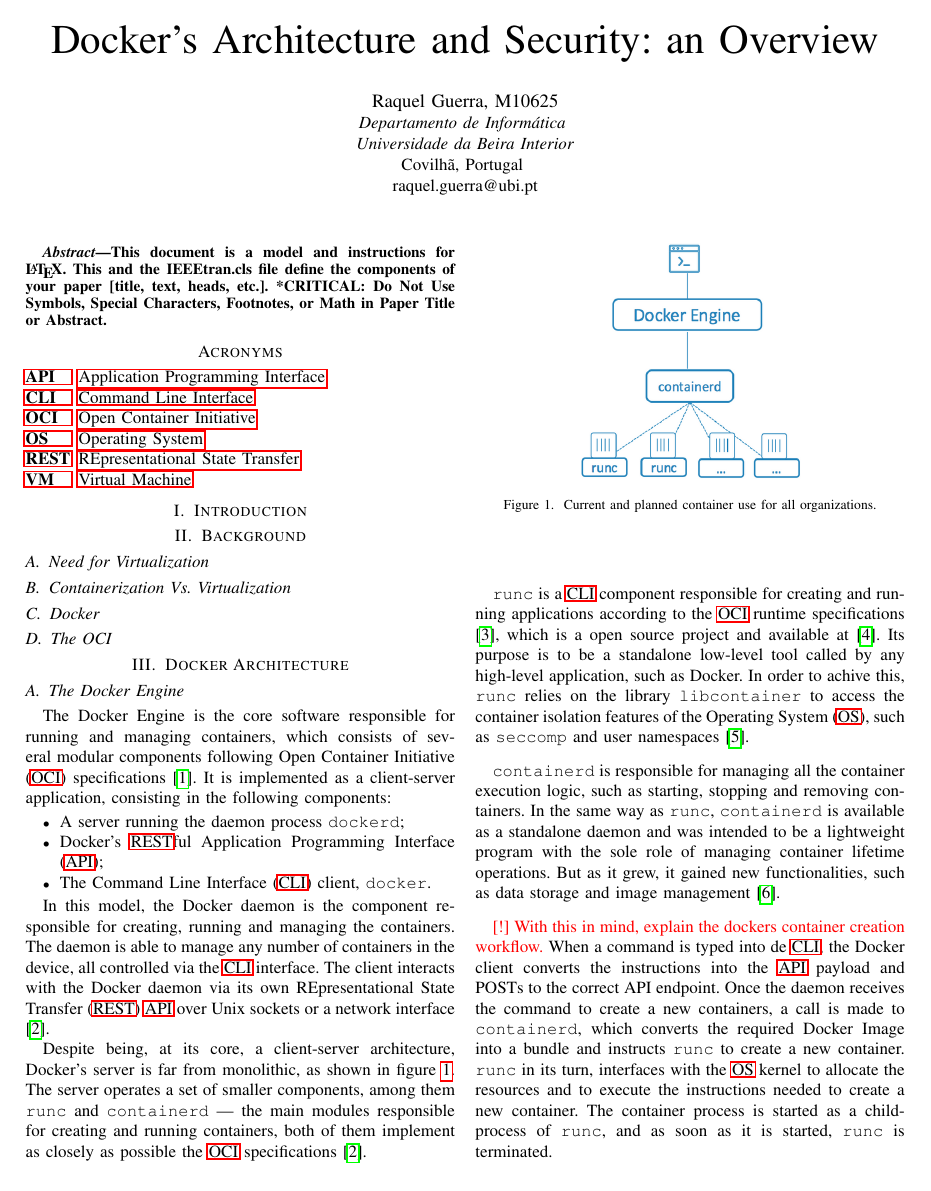
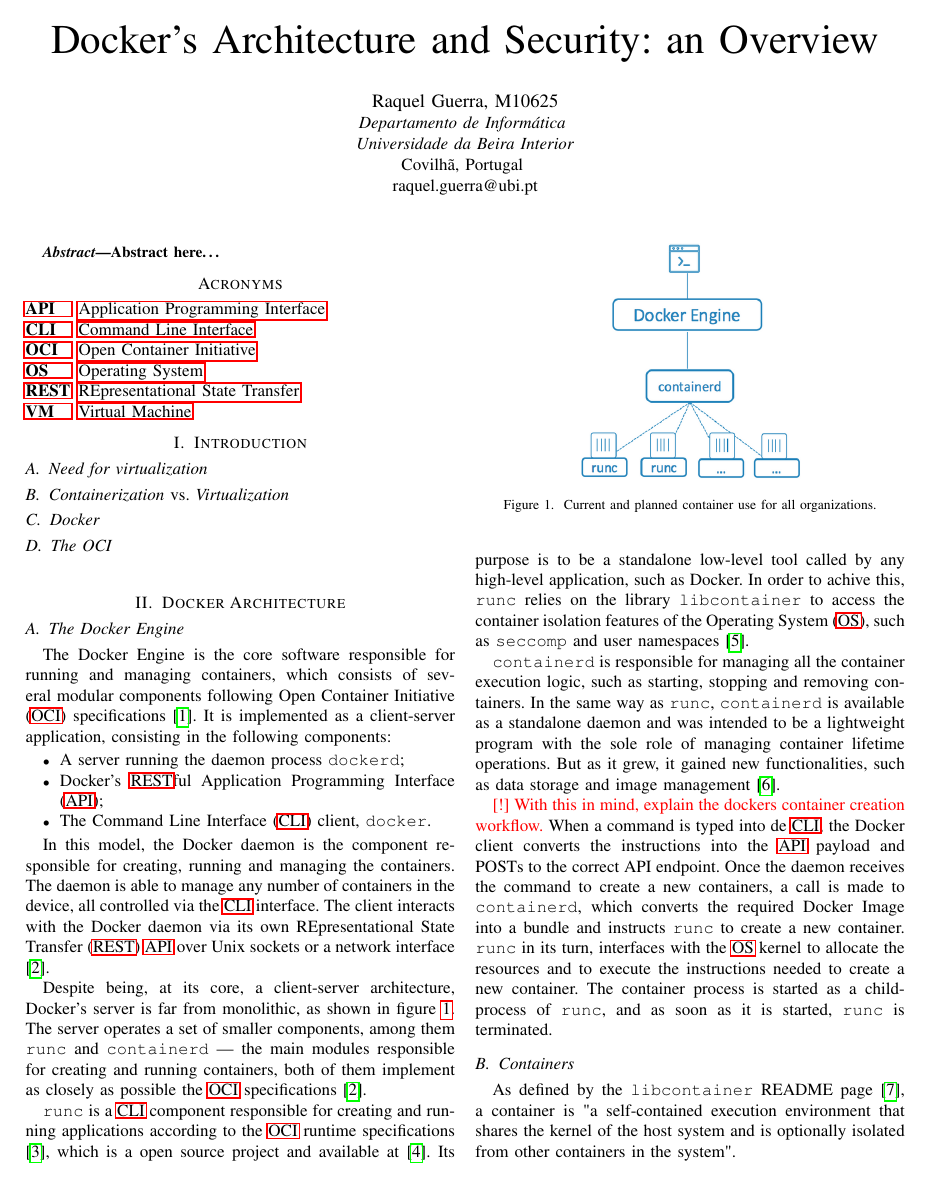
Before and after one commit to rsbguerra/CC-Docker-report, a LaTeX paper (src/main.tex, which reads sections/background.tex, sections/intro.tex): page 1 of 2. Compiled offline with pdfLaTeX; a missing font is replaced by an installed copy or a similar font; a LaTeX package or settings file that is missing is left out.

Commit message:
Restructures introduction chapters. Fixes label notation.

```diff
--- a/sections/background.tex
+++ /dev/null
@@ -1,26 +0,0 @@
-\section{Background}
-\label{sec::bkgd}
-
-% 2. Background
-%   1. Need for virtualization
-%   2. Containerization vs virtualization
-%   3. docker
-%       1. What is docker
-%       2. What problem docker solves
-%       3. Why is docker important
-%   4. The OCI
-
-\subsection{Need for Virtualization}
-\label{ssec::bkgd:need-virt}
-
-\subsection{Containerization Vs. Virtualization}
-\label{ssec::bkgd:cont-vs-virt}
-
-\subsection{Docker}
-\label{ssec::bkgd:docker}
-% What is docker
-% What problem docker solves
-% Why is docker important
-
-\subsection{The OCI}
-\label{ssec::bkgd:oci}
--- a/sections/intro.tex
+++ b/sections/intro.tex
@@ -1,2 +1,26 @@
 \section{Introduction}
-\label{sec:intro}
+\label{sec::intro}
+
+% 2. Background
+%   1. Need for virtualization
+%   2. Containerization vs virtualization
+%   3. docker
+%       1. What is docker
+%       2. What problem docker solves
+%       3. Why is docker important
+%   4. The OCI
+
+\subsection{Need for virtualization}
+\label{ssec::intro:need-virt}
+
+\subsection{Containerization \emph{vs.} Virtualization}
+\label{ssec::intro:cont-vs-virt}
+
+\subsection{Docker}
+\label{ssec::intro:docker}
+% What is docker
+% What problem docker solves
+% Why is docker important
+
+\subsection{The OCI}
+\label{ssec::intro:oci}
--- a/src/main.tex
+++ b/src/main.tex
@@ -16,9 +16,7 @@
 \maketitle
 
 \begin{abstract}
-    This document is a model and instructions for \LaTeX.
-    This and the IEEEtran.cls file define the components of your paper [title, text, heads, etc.]. *CRITICAL: Do Not Use Symbols, Special Characters, Footnotes,
-    or Math in Paper Title or Abstract.
+    Abstract here\dots
 \end{abstract}
 
 \input{../sections/acro.tex}
```
Also changed, not shown: sections/acro.tex (+1 -1 lines), sections/arch.tex (+11 -10 lines), sections/security.tex (+4 -4 lines), 1 other file.
